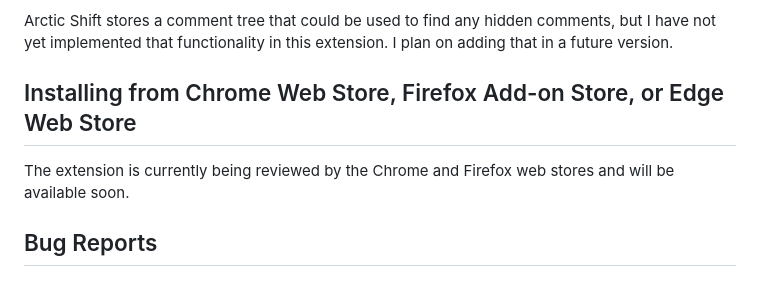
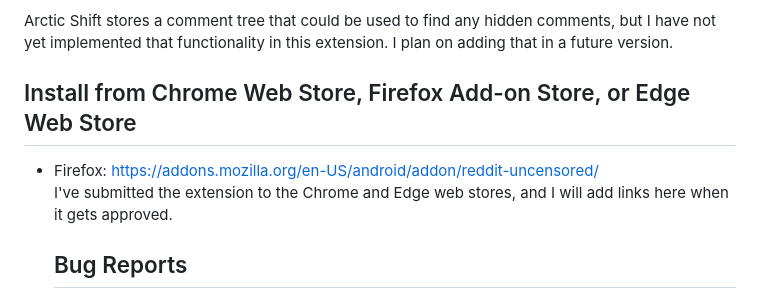
Before and after one commit to Fubs/reddit-uncensored, a Markdown page: README.md, the part around the change. GitHub-like rendering.

Commit message:
Update README.md with Firefox add on store link

```diff
--- a/README.md
+++ b/README.md
@@ -22,9 +22,12 @@ completely hidden do not have a comment ID that can be retreived.
 
 Arctic Shift stores a comment tree that could be used to find any hidden comments, but I have not yet implemented that functionality in this extension. I plan on adding that in a future version.
 
-## Installing from Chrome Web Store, Firefox Add-on Store, or Edge Web Store
+## Install from Chrome Web Store, Firefox Add-on Store, or Edge Web Store
 
-The extension is currently being reviewed by the Chrome and Firefox web stores and will be available soon.
+<ul>
+<li>Firefox: <a rel="nofollow" href="https://addons.mozilla.org/en-US/android/addon/reddit-uncensored/">https://addons.mozilla.org/en-US/android/addon/reddit-uncensored/</a></li>
+
+I've submitted the extension to the Chrome and Edge web stores, and I will add links here when it gets approved.
 
 ## Bug Reports
 
```
